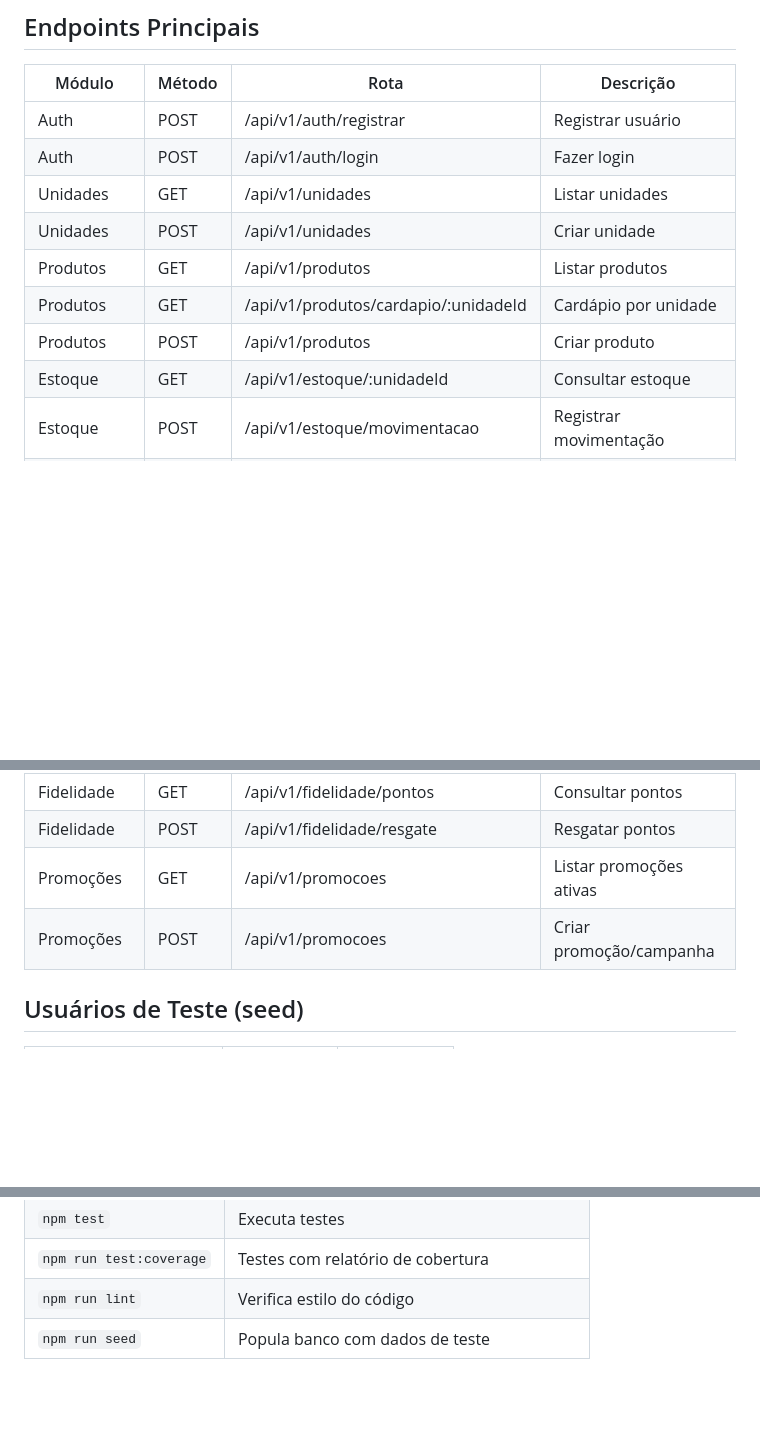
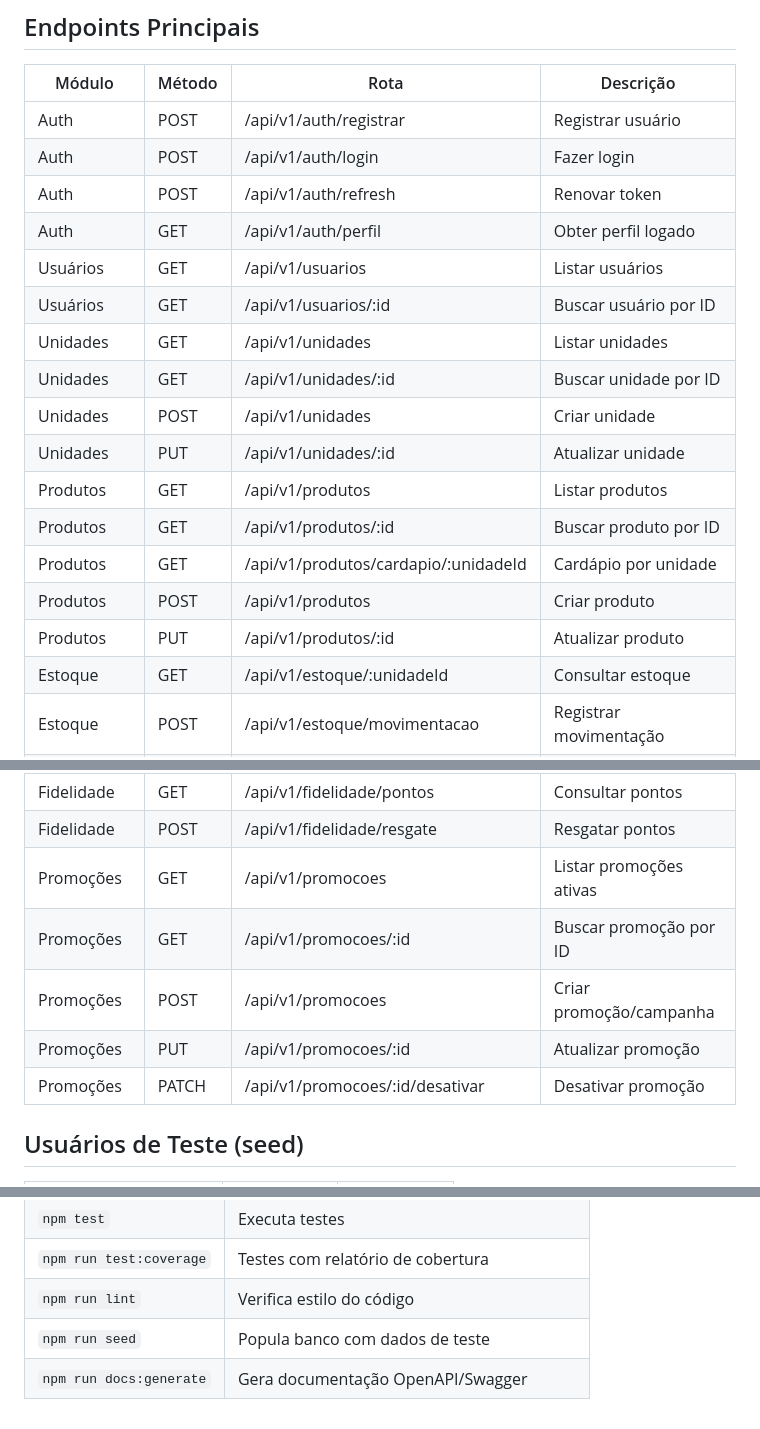
Before and after one commit to samuelnovaes/raizes-do-nordeste, a Markdown page: README.md, 3 parts joined by grey strips. Drawn GitHub-style; blank space fills up the shorter version.

Commit message:
docs: atualizar README.md

```diff
--- a/README.md
+++ b/README.md
@@ -82,11 +82,19 @@ http://localhost:3000/docs/swagger.json
 |--------|--------|------|-----------|
 | Auth | POST | /api/v1/auth/registrar | Registrar usuário |
 | Auth | POST | /api/v1/auth/login | Fazer login |
+| Auth | POST | /api/v1/auth/refresh | Renovar token |
+| Auth | GET | /api/v1/auth/perfil | Obter perfil logado |
+| Usuários | GET | /api/v1/usuarios | Listar usuários |
+| Usuários | GET | /api/v1/usuarios/:id | Buscar usuário por ID |
 | Unidades | GET | /api/v1/unidades | Listar unidades |
+| Unidades | GET | /api/v1/unidades/:id | Buscar unidade por ID |
 | Unidades | POST | /api/v1/unidades | Criar unidade |
+| Unidades | PUT | /api/v1/unidades/:id | Atualizar unidade |
 | Produtos | GET | /api/v1/produtos | Listar produtos |
+| Produtos | GET | /api/v1/produtos/:id | Buscar produto por ID |
 | Produtos | GET | /api/v1/produtos/cardapio/:unidadeId | Cardápio por unidade |
 | Produtos | POST | /api/v1/produtos | Criar produto |
+| Produtos | PUT | /api/v1/produtos/:id | Atualizar produto |
 | Estoque | GET | /api/v1/estoque/:unidadeId | Consultar estoque |
 | Estoque | POST | /api/v1/estoque/movimentacao | Registrar movimentação |
 | Pedidos | POST | /api/v1/pedidos | Criar pedido |
@@ -97,7 +105,10 @@ http://localhost:3000/docs/swagger.json
 | Fidelidade | GET | /api/v1/fidelidade/pontos | Consultar pontos |
 | Fidelidade | POST | /api/v1/fidelidade/resgate | Resgatar pontos |
 | Promoções | GET | /api/v1/promocoes | Listar promoções ativas |
+| Promoções | GET | /api/v1/promocoes/:id | Buscar promoção por ID |
 | Promoções | POST | /api/v1/promocoes | Criar promoção/campanha |
+| Promoções | PUT | /api/v1/promocoes/:id | Atualizar promoção |
+| Promoções | PATCH | /api/v1/promocoes/:id/desativar | Desativar promoção |
 
 ## Usuários de Teste (seed)
 
@@ -202,3 +213,4 @@ Para importar: Postman → Import → selecione o arquivo `postman_collection.js
 | `npm run test:coverage` | Testes com relatório de cobertura |
 | `npm run lint` | Verifica estilo do código |
 | `npm run seed` | Popula banco com dados de teste |
+| `npm run docs:generate` | Gera documentação OpenAPI/Swagger |
```
